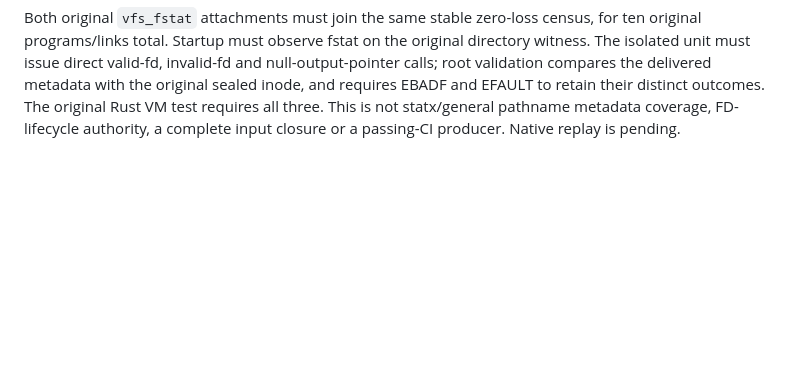
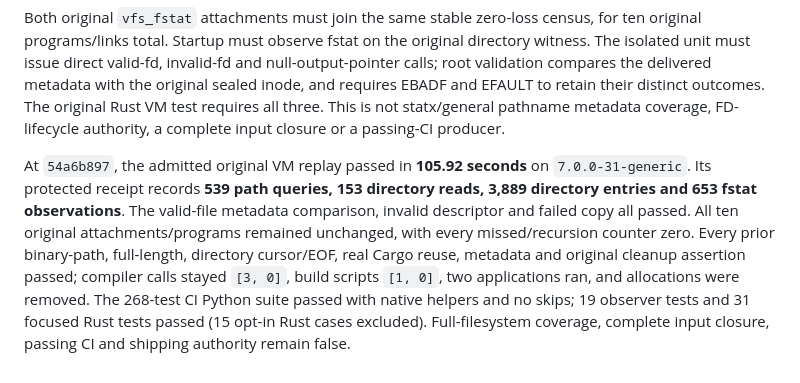
Before and after one commit to nolanmak/Jarvis, a Markdown page: docs/ci-cargo-planner.md, the part around the change. GitHub-like rendering; blank space fills up the shorter version.

Commit message:
Record verified kernel fstat observations and their remaining coverage limits

```diff
--- a/docs/ci-cargo-planner.md
+++ b/docs/ci-cargo-planner.md
@@ -932,4 +932,17 @@ invalid-fd and null-output-pointer calls; root validation compares the delivered
 metadata with the original sealed inode, and requires EBADF and EFAULT to
 retain their distinct outcomes. The original Rust VM test requires all three.
 This is not statx/general pathname metadata coverage, FD-lifecycle authority,
-a complete input closure or a passing-CI producer. Native replay is pending.
+a complete input closure or a passing-CI producer.
+
+At `54a6b897`, the admitted original VM replay passed in **105.92 seconds** on
+`7.0.0-31-generic`. Its protected receipt records **539 path queries,
+153 directory reads, 3,889 directory entries and 653 fstat observations**.
+The valid-file metadata comparison, invalid descriptor and failed copy all
+passed. All ten original attachments/programs remained unchanged, with every
+missed/recursion counter zero. Every prior binary-path, full-length, directory
+cursor/EOF, real Cargo reuse, metadata and original cleanup assertion passed;
+compiler calls stayed `[3, 0]`, build scripts `[1, 0]`, two applications ran,
+and allocations were removed. The 268-test CI Python suite passed with native
+helpers and no skips; 19 observer tests and 31 focused Rust tests passed
+(15 opt-in Rust cases excluded). Full-filesystem coverage, complete input
+closure, passing CI and shipping authority remain false.
```
